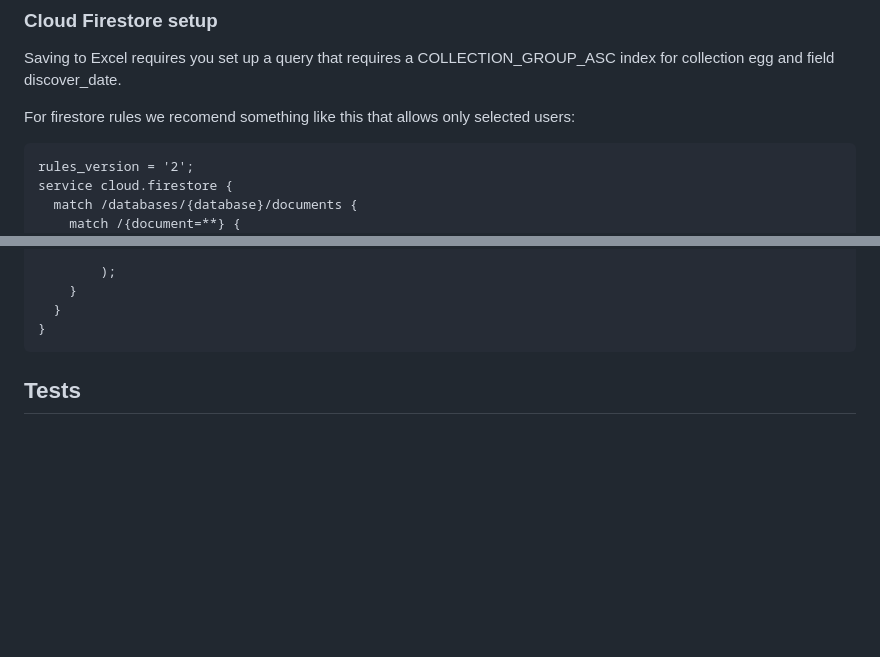
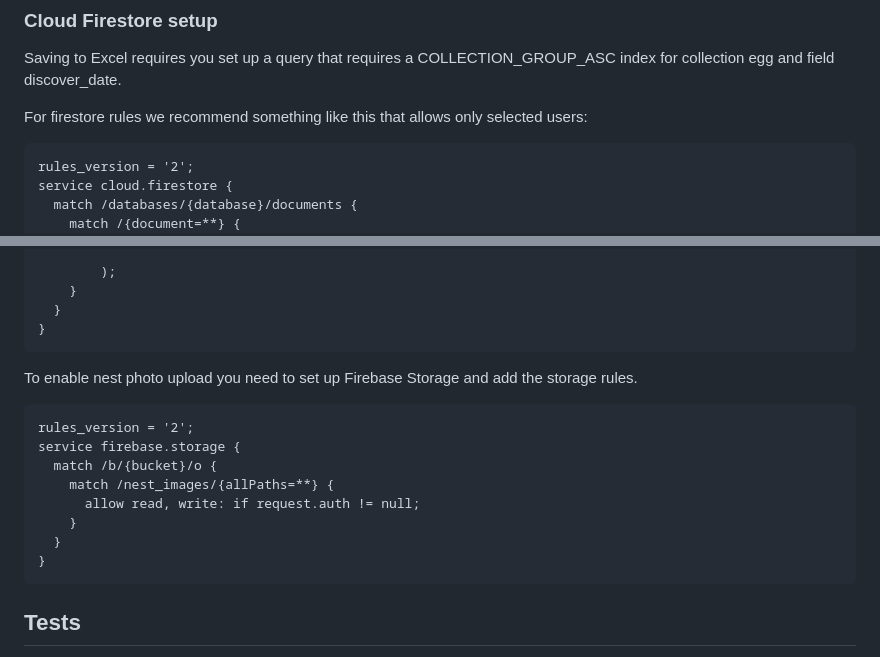
Before and after one commit to rix133/flutter_bird_colony, a Markdown page: README.md, 2 parts joined by grey strips. Rendered like a GitHub page; blank space fills up the shorter version.

Commit message:
add photo saving to README.md

````diff
--- a/README.md
+++ b/README.md
@@ -66,7 +66,7 @@ from [Flutter docs](https://docs.flutter.dev/deployment/android).
 
 Saving to Excel requires you set up a query that requires a COLLECTION_GROUP_ASC index for collection egg and field discover_date.
 
-For firestore rules we recomend something like this that allows only selected users:
+For firestore rules we recommend something like this that allows only selected users:
 ```
 rules_version = '2';
 service cloud.firestore {
@@ -87,6 +87,18 @@ service cloud.firestore {
 }
 ```
 
+To enable nest photo upload you need to set up Firebase Storage and add the storage rules.
+
+```
+rules_version = '2';
+service firebase.storage {
+  match /b/{bucket}/o {
+    match /nest_images/{allPaths=**} {
+      allow read, write: if request.auth != null;
+    }
+  }
+}
+```
 
 
 ## Tests
````
